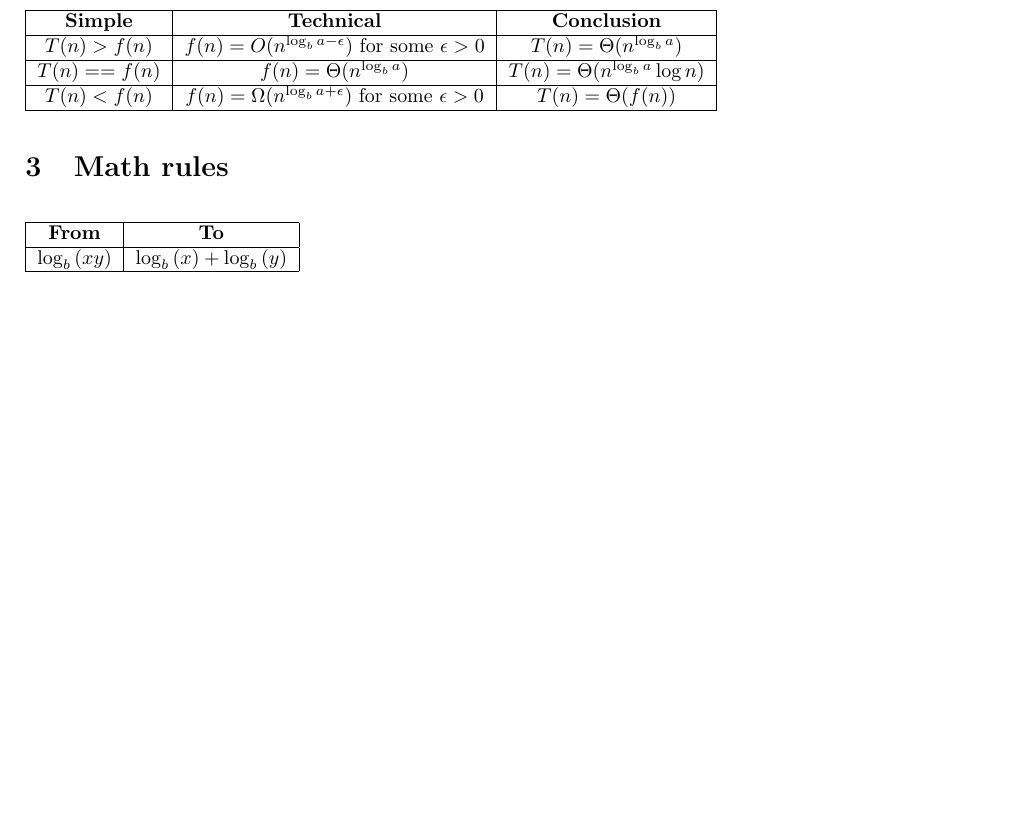
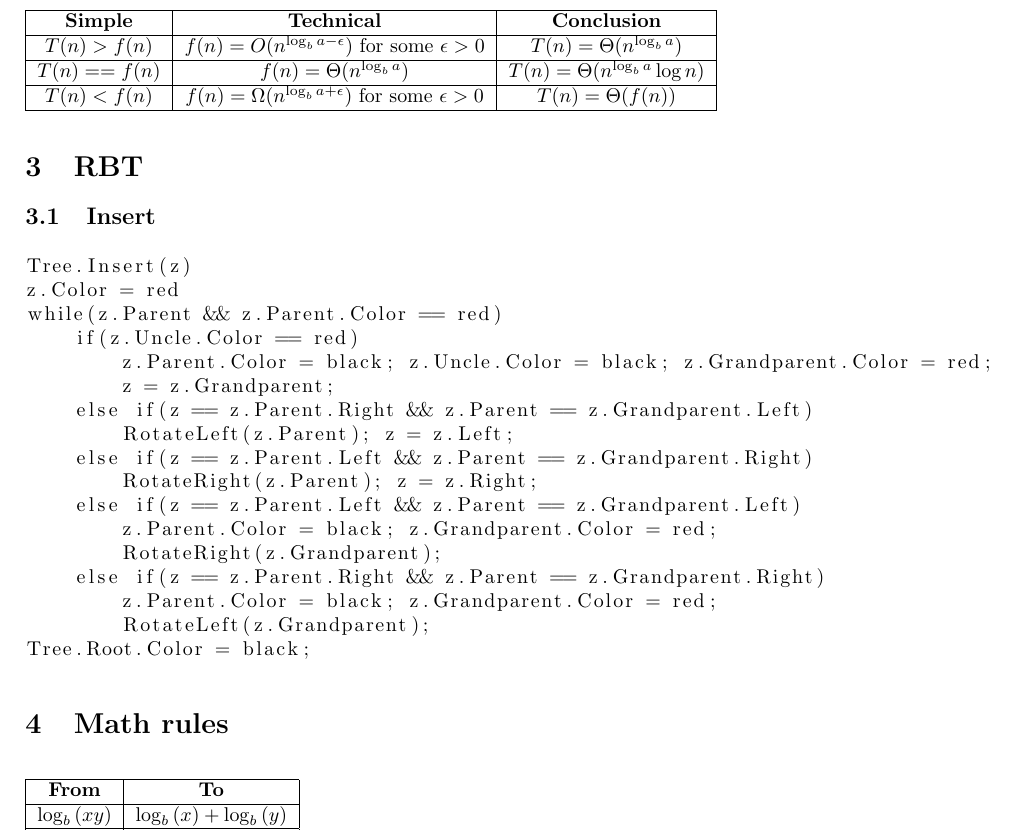
Before and after one commit to dstbstr/School, a LaTeX problem sheet (CS_Algorithms/Docs/Exam1Notes.tex): part of page 2 of 2, cut so that both start at the same text, the shorter picture padded with empty space. Compiled offline with pdfLaTeX.

Commit message:
Adding RBT Insert to exam notes

```diff
--- a/CS_Algorithms/Docs/Exam1Notes.tex
+++ b/CS_Algorithms/Docs/Exam1Notes.tex
@@ -2,6 +2,8 @@
 \usepackage{mathtools}
 \usepackage{float}
 \usepackage[margin=2cm]{geometry}
+\usepackage{listings}
+
 \begin{document}
 \section{Complexity}
 
@@ -72,6 +74,28 @@ Case 3 also requires that \(af(\frac{n}{b}) \leq cf(n) \text{ for some } c < 1 \
     \end{tabular}
 \end{table}
 
+\section{RBT}
+\subsection{Insert}
+\begin{lstlisting}
+Tree.Insert(z)
+z.Color = red
+while(z.Parent && z.Parent.Color == red)
+    if(z.Uncle.Color == red)
+        z.Parent.Color = black; z.Uncle.Color = black; z.Grandparent.Color = red;
+        z = z.Grandparent;
+    else if(z == z.Parent.Right && z.Parent == z.Grandparent.Left)
+        RotateLeft(z.Parent); z = z.Left;
+    else if(z == z.Parent.Left && z.Parent == z.Grandparent.Right)
+        RotateRight(z.Parent); z = z.Right;
+    else if(z == z.Parent.Left && z.Parent == z.Grandparent.Left)
+        z.Parent.Color = black; z.Grandparent.Color = red;
+        RotateRight(z.Grandparent);
+    else if(z == z.Parent.Right && z.Parent == z.Grandparent.Right)
+        z.Parent.Color = black; z.Grandparent.Color = red;
+        RotateLeft(z.Grandparent);
+Tree.Root.Color = black;
+\end{lstlisting}
+
 \section{Math rules}
 \begin{table}[H]
     \begin{tabular}{|c|c|}
```
